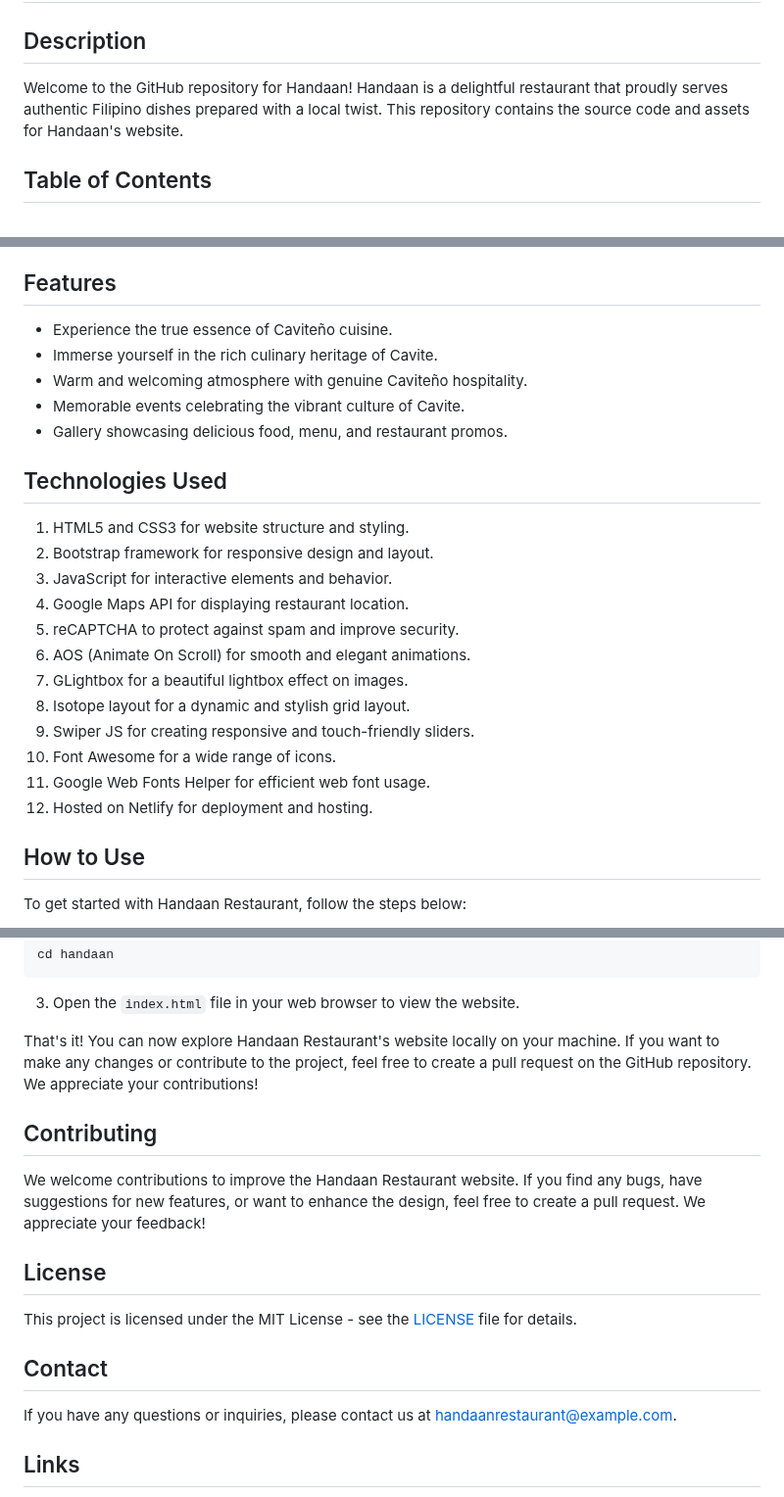
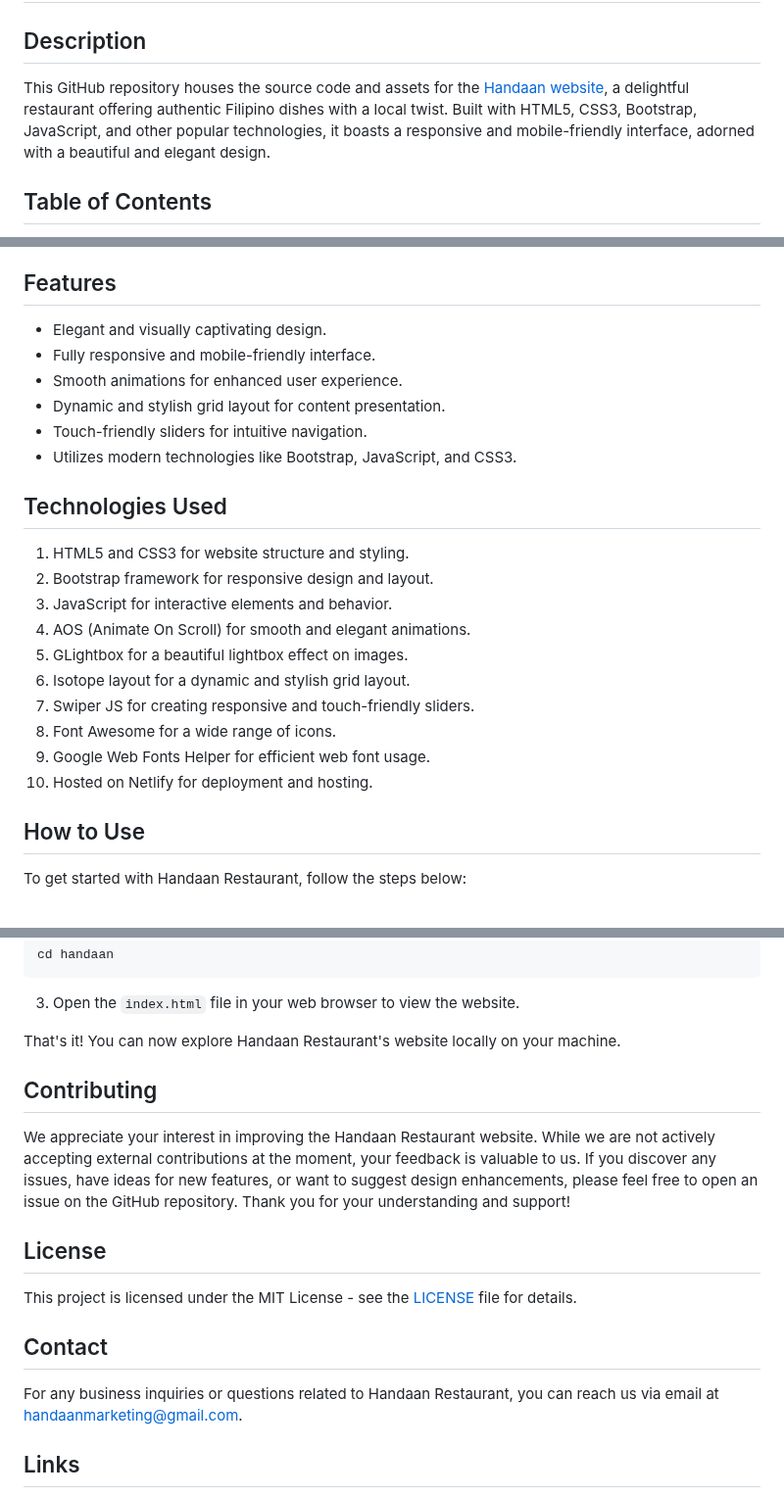
Before and after one commit to bkpecho/handaan, a Markdown page: README.md, 3 parts joined by grey strips. Shown at 98% size. GitHub-like rendering.

Commit message:
feat(Documentation): Update README.md file

```diff
--- a/README.md
+++ b/README.md
@@ -4,7 +4,7 @@
 
 ## Description
 
-Welcome to the GitHub repository for Handaan! Handaan is a delightful restaurant that proudly serves authentic Filipino dishes prepared with a local twist. This repository contains the source code and assets for Handaan's website.
+This GitHub repository houses the source code and assets for the [Handaan website](https://handaan.netlify.app/), a delightful restaurant offering authentic Filipino dishes with a local twist. Built with HTML5, CSS3, Bootstrap, JavaScript, and other popular technologies, it boasts a responsive and mobile-friendly interface, adorned with a beautiful and elegant design.
 
 ## Table of Contents
 
@@ -19,26 +19,25 @@ Welcome to the GitHub repository for Handaan! Handaan is a delightful restaurant
 
 ## Features
 
-- Experience the true essence of Caviteño cuisine.
-- Immerse yourself in the rich culinary heritage of Cavite.
-- Warm and welcoming atmosphere with genuine Caviteño hospitality.
-- Memorable events celebrating the vibrant culture of Cavite.
-- Gallery showcasing delicious food, menu, and restaurant promos.
+- Elegant and visually captivating design.
+- Fully responsive and mobile-friendly interface.
+- Smooth animations for enhanced user experience.
+- Dynamic and stylish grid layout for content presentation.
+- Touch-friendly sliders for intuitive navigation.
+- Utilizes modern technologies like Bootstrap, JavaScript, and CSS3.
 
 ## Technologies Used
 
 1. HTML5 and CSS3 for website structure and styling.
 2. Bootstrap framework for responsive design and layout.
 3. JavaScript for interactive elements and behavior.
-4. Google Maps API for displaying restaurant location.
-5. reCAPTCHA to protect against spam and improve security.
-6. AOS (Animate On Scroll) for smooth and elegant animations.
-7. GLightbox for a beautiful lightbox effect on images.
-8. Isotope layout for a dynamic and stylish grid layout.
-9. Swiper JS for creating responsive and touch-friendly sliders.
-10. Font Awesome for a wide range of icons.
-11. Google Web Fonts Helper for efficient web font usage.
-12. Hosted on Netlify for deployment and hosting.
+4. AOS (Animate On Scroll) for smooth and elegant animations.
+5. GLightbox for a beautiful lightbox effect on images.
+6. Isotope layout for a dynamic and stylish grid layout.
+7. Swiper JS for creating responsive and touch-friendly sliders.
+8. Font Awesome for a wide range of icons.
+9. Google Web Fonts Helper for efficient web font usage.
+10. Hosted on Netlify for deployment and hosting.
 
 ## How to Use
 
@@ -58,11 +57,11 @@ cd handaan
 
 3. Open the `index.html` file in your web browser to view the website.
 
-That's it! You can now explore Handaan Restaurant's website locally on your machine. If you want to make any changes or contribute to the project, feel free to create a pull request on the GitHub repository. We appreciate your contributions!
+That's it! You can now explore Handaan Restaurant's website locally on your machine.
 
 ## Contributing
 
-We welcome contributions to improve the Handaan Restaurant website. If you find any bugs, have suggestions for new features, or want to enhance the design, feel free to create a pull request. We appreciate your feedback!
+We appreciate your interest in improving the Handaan Restaurant website. While we are not actively accepting external contributions at the moment, your feedback is valuable to us. If you discover any issues, have ideas for new features, or want to suggest design enhancements, please feel free to open an issue on the GitHub repository. Thank you for your understanding and support!
 
 ## License
 
@@ -70,7 +69,7 @@ This project is licensed under the MIT License - see the [LICENSE](LICENSE) file
 
 ## Contact
 
-If you have any questions or inquiries, please contact us at handaanrestaurant@example.com.
+For any business inquiries or questions related to Handaan Restaurant, you can reach us via email at handaanmarketing@gmail.com.
 
 ## Links
 
```
